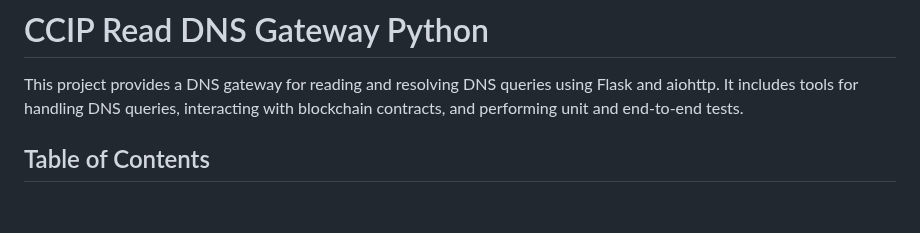
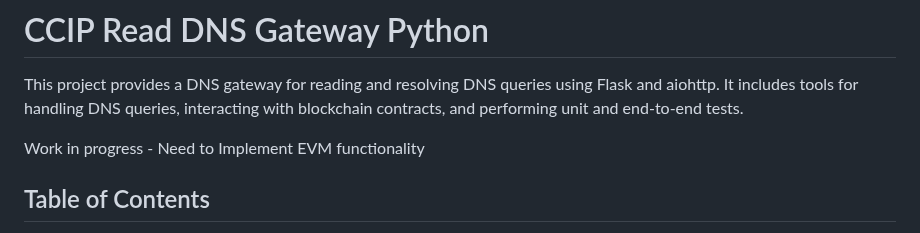
Before and after one commit to accessor-io/ccip-read-dns-gateway-python, a Markdown page: README.md, the part around the change. Rendered like a GitHub page; blank space fills up the shorter version.

```diff
--- a/README.md
+++ b/README.md
@@ -2,6 +2,7 @@
 
 This project provides a DNS gateway for reading and resolving DNS queries using Flask and aiohttp. It includes tools for handling DNS queries, interacting with blockchain contracts, and performing unit and end-to-end tests.
 
+Work in progress - Need to Implement EVM functionality
 ## Table of Contents
 
 - [Prerequisites](#prerequisites)
```
